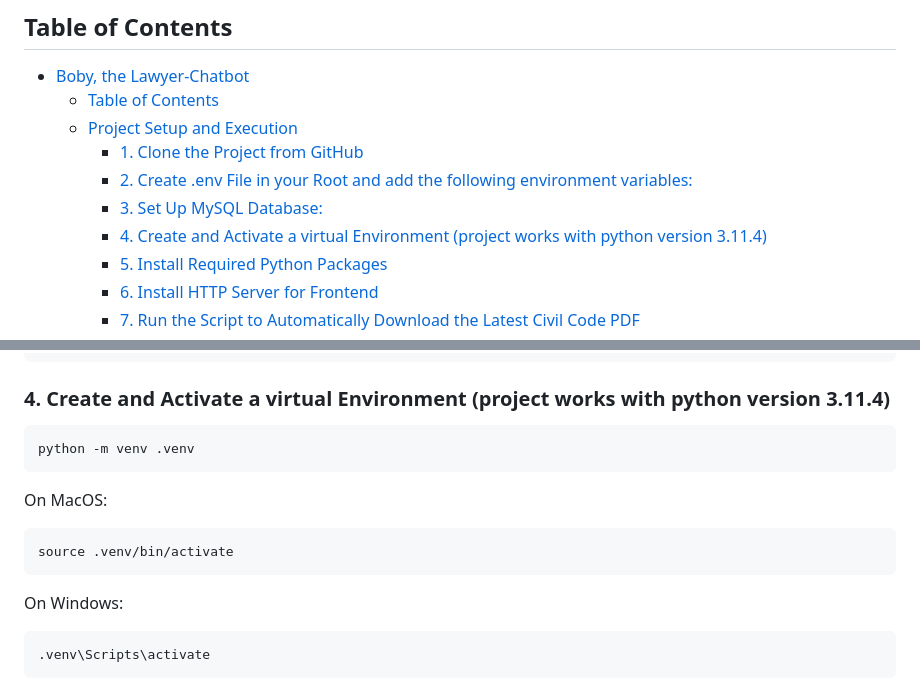
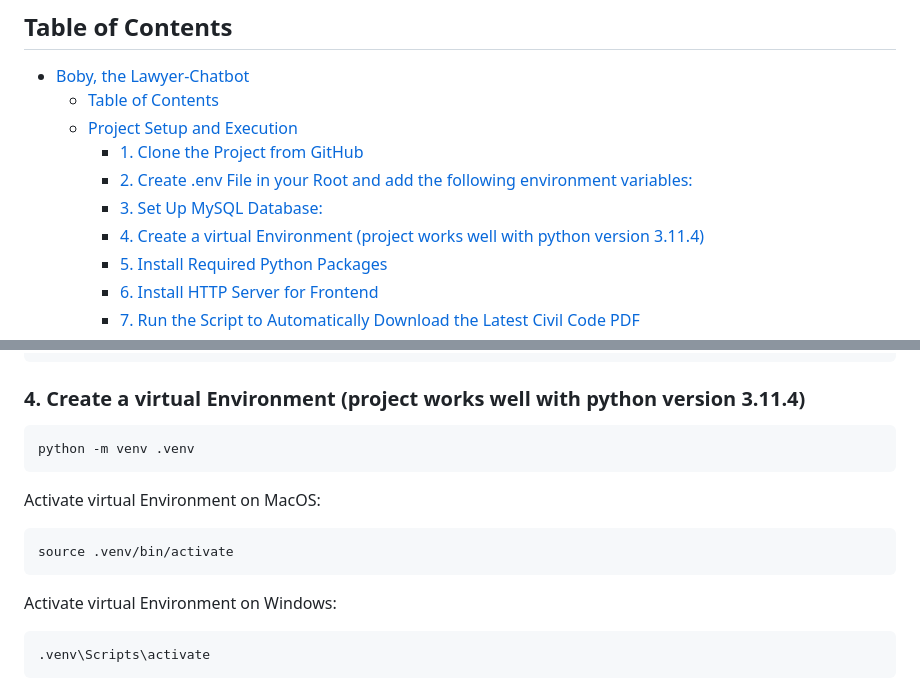
Before and after one commit to dominiqueulrixh/project_machinelearning2, a Markdown page: README.md, 2 parts joined by grey strips. Rendered like a GitHub page.

Commit message:
changes in readmd

````diff
--- a/README.md
+++ b/README.md
@@ -10,7 +10,7 @@
     - [1. Clone the Project from GitHub](#1-clone-the-project-from-github)
     - [2. Create .env File in your Root and add the following environment variables:](#2-create-env-file-in-your-root-and-add-the-following-environment-variables)
     - [3. Set Up MySQL Database:](#3-set-up-mysql-database)
-    - [4. Create and Activate a virtual Environment (project works with python version 3.11.4)](#4-create-and-activate-a-virtual-environment-project-works-with-python-version-3114)
+    - [4. Create a virtual Environment (project works well with python version 3.11.4)](#4-create-a-virtual-environment-project-works-well-with-python-version-3114)
     - [5. Install Required Python Packages](#5-install-required-python-packages)
     - [6. Install HTTP Server for Frontend](#6-install-http-server-for-frontend)
     - [7. Run the Script to Automatically Download the Latest Civil Code PDF](#7-run-the-script-to-automatically-download-the-latest-civil-code-pdf)
@@ -68,15 +68,15 @@ CREATE TABLE conversation_counter (
 INSERT INTO conversation_counter (current_id) VALUES (1);
 ```
 
-### 4. Create and Activate a virtual Environment (project works with python version 3.11.4)
+### 4. Create a virtual Environment (project works well with python version 3.11.4)
 ```bash
 python -m venv .venv
 ```
-On MacOS:
+Activate virtual Environment on MacOS:
 ```bash
 source .venv/bin/activate
 ```
-On Windows:
+Activate virtual Environment on Windows:
 ```bash
 .venv\Scripts\activate
 ```
````
